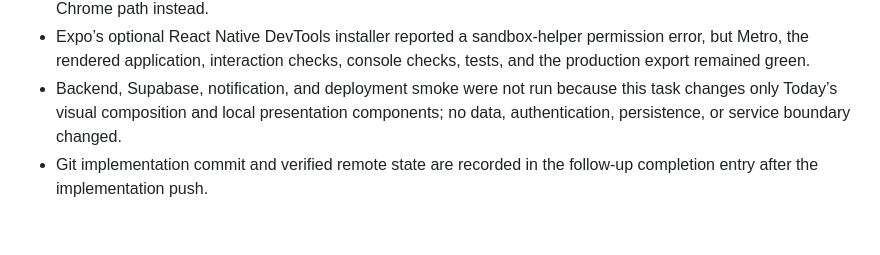
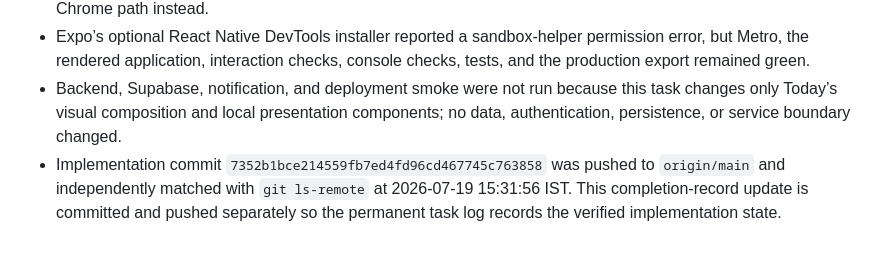
Before and after one commit to MRohan46/OpenAI-Hackathon-Odyssey, a Markdown page: .agents/task-log/021-2026-07-19-infinite-quest-roadmap.md, the part around the change. Drawn GitHub-style.

Commit message:
docs(log): record roadmap verification

```diff
--- a/.agents/task-log/021-2026-07-19-infinite-quest-roadmap.md
+++ b/.agents/task-log/021-2026-07-19-infinite-quest-roadmap.md
@@ -43,4 +43,4 @@
 - The `agent-browser` CLI was unavailable; verification used the repository-approved managed, isolated, headless Chrome path instead.
 - Expo’s optional React Native DevTools installer reported a sandbox-helper permission error, but Metro, the rendered application, interaction checks, console checks, tests, and the production export remained green.
 - Backend, Supabase, notification, and deployment smoke were not run because this task changes only Today’s visual composition and local presentation components; no data, authentication, persistence, or service boundary changed.
-- Git implementation commit and verified remote state are recorded in the follow-up completion entry after the implementation push.
+- Implementation commit `7352b1bce214559fb7ed4fd96cd467745c763858` was pushed to `origin/main` and independently matched with `git ls-remote` at 2026-07-19 15:31:56 IST. This completion-record update is committed and pushed separately so the permanent task log records the verified implementation state.
```
